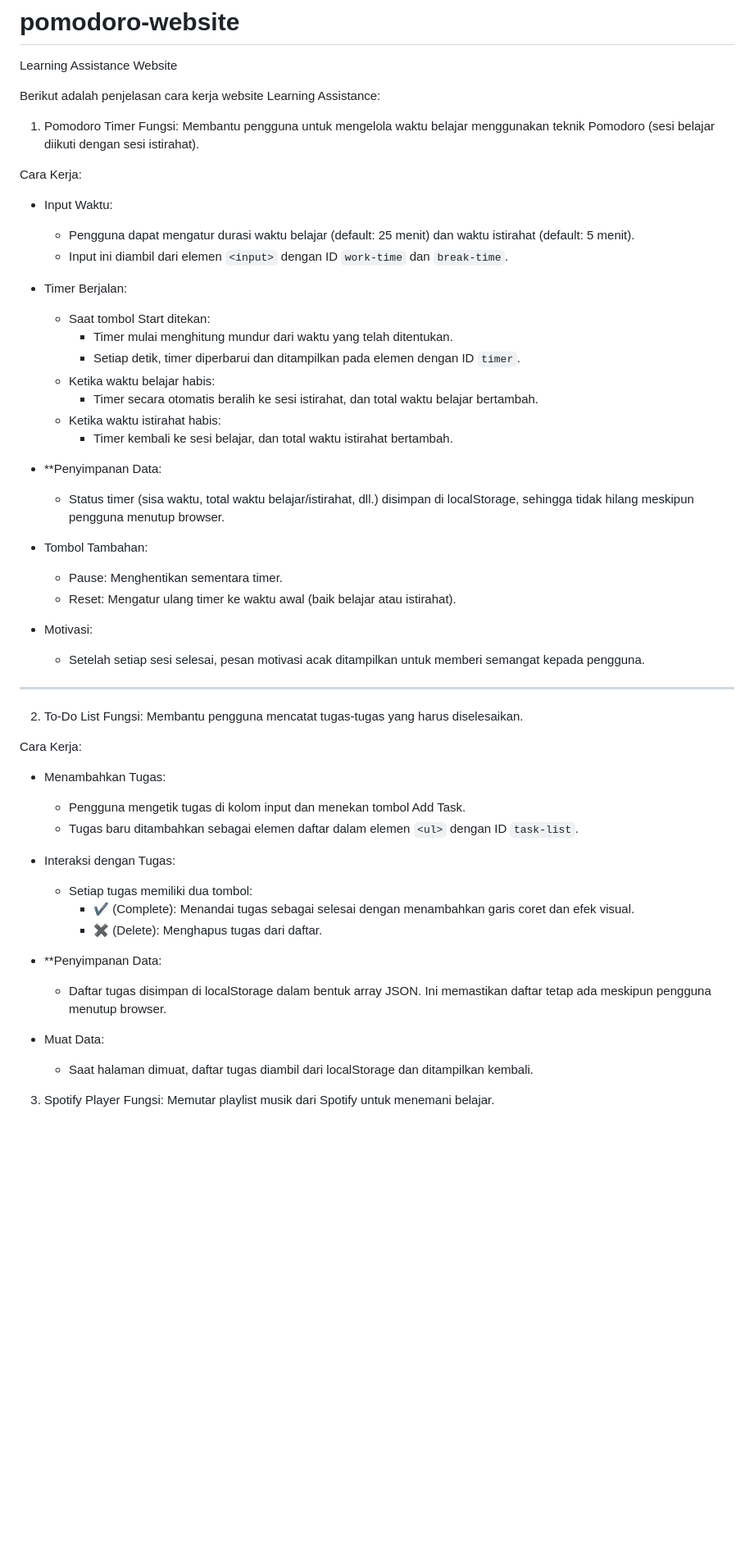
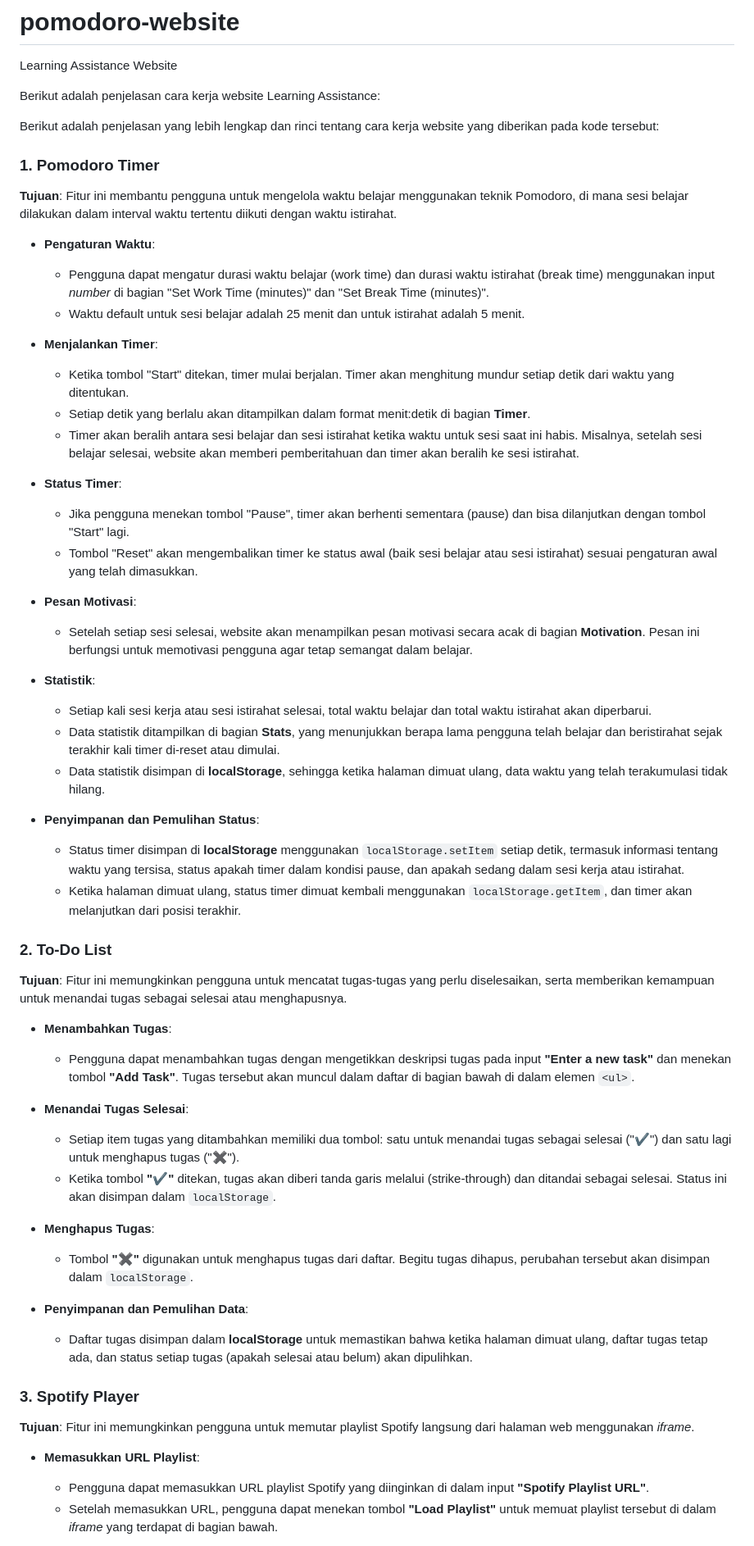
Before and after one commit to githubmul1/pomodoro-website, a Markdown page: README.md, the part around one of its changes. Shown at 82% size. GitHub-like rendering; blank space fills up the shorter version.

```diff
--- a/README.md
+++ b/README.md
@@ -3,56 +3,56 @@ Learning Assistance Website
 
 Berikut adalah penjelasan cara kerja website Learning Assistance:
 
- 1. Pomodoro Timer
-Fungsi: Membantu pengguna untuk mengelola waktu belajar menggunakan teknik Pomodoro (sesi belajar diikuti dengan sesi istirahat).
+Berikut adalah penjelasan yang lebih lengkap dan rinci tentang cara kerja website yang diberikan pada kode tersebut:
 
-Cara Kerja:
-- Input Waktu:
-  - Pengguna dapat mengatur durasi waktu belajar (default: 25 menit) dan waktu istirahat (default: 5 menit).
-  - Input ini diambil dari elemen `<input>` dengan ID `work-time` dan `break-time`.
+### 1. **Pomodoro Timer**
+   **Tujuan**: Fitur ini membantu pengguna untuk mengelola waktu belajar menggunakan teknik Pomodoro, di mana sesi belajar dilakukan dalam interval waktu tertentu diikuti dengan waktu istirahat.
 
-- Timer Berjalan:
-  - Saat tombol Start ditekan:
-    - Timer mulai menghitung mundur dari waktu yang telah ditentukan.
-    - Setiap detik, timer diperbarui dan ditampilkan pada elemen dengan ID `timer`.
-  - Ketika waktu belajar habis:
-    - Timer secara otomatis beralih ke sesi istirahat, dan total waktu belajar bertambah.
-  - Ketika waktu istirahat habis:
-    - Timer kembali ke sesi belajar, dan total waktu istirahat bertambah.
+   - **Pengaturan Waktu**:
+     - Pengguna dapat mengatur durasi waktu belajar (work time) dan durasi waktu istirahat (break time) menggunakan input *number* di bagian "Set Work Time (minutes)" dan "Set Break Time (minutes)".
+     - Waktu default untuk sesi belajar adalah 25 menit dan untuk istirahat adalah 5 menit.
 
-- **Penyimpanan Data:
-  - Status timer (sisa waktu, total waktu belajar/istirahat, dll.) disimpan di localStorage, sehingga tidak hilang meskipun pengguna menutup browser.
+   - **Menjalankan Timer**:
+     - Ketika tombol "Start" ditekan, timer mulai berjalan. Timer akan menghitung mundur setiap detik dari waktu yang ditentukan.
+     - Setiap detik yang berlalu akan ditampilkan dalam format menit:detik di bagian **Timer**.
+     - Timer akan beralih antara sesi belajar dan sesi istirahat ketika waktu untuk sesi saat ini habis. Misalnya, setelah sesi belajar selesai, website akan memberi pemberitahuan dan timer akan beralih ke sesi istirahat.
 
-- Tombol Tambahan:
-  - Pause: Menghentikan sementara timer.
-  - Reset: Mengatur ulang timer ke waktu awal (baik belajar atau istirahat).
+   - **Status Timer**:
+     - Jika pengguna menekan tombol "Pause", timer akan berhenti sementara (pause) dan bisa dilanjutkan dengan tombol "Start" lagi.
+     - Tombol "Reset" akan mengembalikan timer ke status awal (baik sesi belajar atau sesi istirahat) sesuai pengaturan awal yang telah dimasukkan.
 
-- Motivasi:
-  - Setelah setiap sesi selesai, pesan motivasi acak ditampilkan untuk memberi semangat kepada pengguna.
+   - **Pesan Motivasi**:
+     - Setelah setiap sesi selesai, website akan menampilkan pesan motivasi secara acak di bagian **Motivation**. Pesan ini berfungsi untuk memotivasi pengguna agar tetap semangat dalam belajar.
 
----
+   - **Statistik**:
+     - Setiap kali sesi kerja atau sesi istirahat selesai, total waktu belajar dan total waktu istirahat akan diperbarui.
+     - Data statistik ditampilkan di bagian **Stats**, yang menunjukkan berapa lama pengguna telah belajar dan beristirahat sejak terakhir kali timer di-reset atau dimulai.
+     - Data statistik disimpan di **localStorage**, sehingga ketika halaman dimuat ulang, data waktu yang telah terakumulasi tidak hilang.
 
-2. To-Do List
-Fungsi: Membantu pengguna mencatat tugas-tugas yang harus diselesaikan.
+   - **Penyimpanan dan Pemulihan Status**:
+     - Status timer disimpan di **localStorage** menggunakan `localStorage.setItem` setiap detik, termasuk informasi tentang waktu yang tersisa, status apakah timer dalam kondisi pause, dan apakah sedang dalam sesi kerja atau istirahat.
+     - Ketika halaman dimuat ulang, status timer dimuat kembali menggunakan `localStorage.getItem`, dan timer akan melanjutkan dari posisi terakhir.
 
-Cara Kerja:
-- Menambahkan Tugas:
-  - Pengguna mengetik tugas di kolom input dan menekan tombol Add Task.
-  - Tugas baru ditambahkan sebagai elemen daftar dalam elemen `<ul>` dengan ID `task-list`.
+### 2. **To-Do List**
+   **Tujuan**: Fitur ini memungkinkan pengguna untuk mencatat tugas-tugas yang perlu diselesaikan, serta memberikan kemampuan untuk menandai tugas sebagai selesai atau menghapusnya.
 
-- Interaksi dengan Tugas:
-  - Setiap tugas memiliki dua tombol:
-    - ✔ (Complete): Menandai tugas sebagai selesai dengan menambahkan garis coret dan efek visual.
-    - ✖ (Delete): Menghapus tugas dari daftar.
+   - **Menambahkan Tugas**:
+     - Pengguna dapat menambahkan tugas dengan mengetikkan deskripsi tugas pada input **"Enter a new task"** dan menekan tombol **"Add Task"**. Tugas tersebut akan muncul dalam daftar di bagian bawah di dalam elemen `<ul>`.
 
-- **Penyimpanan Data:
-  - Daftar tugas disimpan di localStorage dalam bentuk array JSON. Ini memastikan daftar tetap ada meskipun pengguna menutup browser.
+   - **Menandai Tugas Selesai**:
+     - Setiap item tugas yang ditambahkan memiliki dua tombol: satu untuk menandai tugas sebagai selesai ("✔") dan satu lagi untuk menghapus tugas ("✖").
+     - Ketika tombol **"✔"** ditekan, tugas akan diberi tanda garis melalui (strike-through) dan ditandai sebagai selesai. Status ini akan disimpan dalam `localStorage`.
 
-- Muat Data:
-  - Saat halaman dimuat, daftar tugas diambil dari localStorage dan ditampilkan kembali.
+   - **Menghapus Tugas**:
+     - Tombol **"✖"** digunakan untuk menghapus tugas dari daftar. Begitu tugas dihapus, perubahan tersebut akan disimpan dalam `localStorage`.
 
+   - **Penyimpanan dan Pemulihan Data**:
+     - Daftar tugas disimpan dalam **localStorage** untuk memastikan bahwa ketika halaman dimuat ulang, daftar tugas tetap ada, dan status setiap tugas (apakah selesai atau belum) akan dipulihkan.
 
+### 3. **Spotify Player**
+   **Tujuan**: Fitur ini memungkinkan pengguna untuk memutar playlist Spotify langsung dari halaman web menggunakan *iframe*.
 
-3. Spotify Player
-Fungsi: Memutar playlist musik dari Spotify untuk menemani belajar.
+   - **Memasukkan URL Playlist**:
+     - Pengguna dapat memasukkan URL playlist Spotify yang diinginkan di dalam input **"Spotify Playlist URL"**.
+     - Setelah memasukkan URL, pengguna dapat menekan tombol **"Load Playlist"** untuk memuat playlist tersebut di dalam *iframe* yang terdapat di bagian bawah.
 
```
Also changed, not shown: other parts of README.md (+23 -31 lines).
